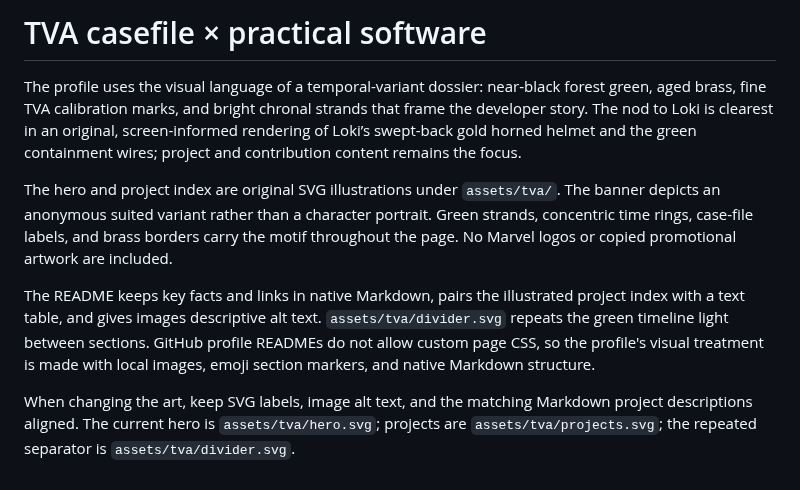
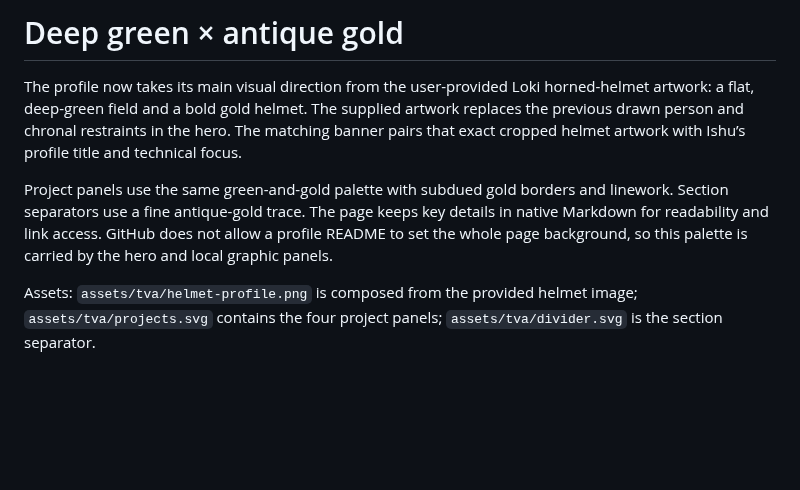
Before and after one commit to ishu7w/ishu7w, a Markdown page: DESIGN.md, the part around the change. GitHub-like rendering; blank space fills up the shorter version.

```diff
--- a/DESIGN.md
+++ b/DESIGN.md
@@ -1,9 +1,7 @@
-# TVA casefile × practical software
+# Deep green × antique gold
 
-The profile uses the visual language of a temporal-variant dossier: near-black forest green, aged brass, fine TVA calibration marks, and bright chronal strands that frame the developer story. The nod to Loki is clearest in an original, screen-informed rendering of Loki’s swept-back gold horned helmet and the green containment wires; project and contribution content remains the focus.
+The profile now takes its main visual direction from the user-provided Loki horned-helmet artwork: a flat, deep-green field and a bold gold helmet. The supplied artwork replaces the previous drawn person and chronal restraints in the hero. The matching banner pairs that exact cropped helmet artwork with Ishu’s profile title and technical focus.
 
-The hero and project index are original SVG illustrations under `assets/tva/`. The banner depicts an anonymous suited variant rather than a character portrait. Green strands, concentric time rings, case-file labels, and brass borders carry the motif throughout the page. No Marvel logos or copied promotional artwork are included.
+Project panels use the same green-and-gold palette with subdued gold borders and linework. Section separators use a fine antique-gold trace. The page keeps key details in native Markdown for readability and link access. GitHub does not allow a profile README to set the whole page background, so this palette is carried by the hero and local graphic panels.
 
-The README keeps key facts and links in native Markdown, pairs the illustrated project index with a text table, and gives images descriptive alt text. `assets/tva/divider.svg` repeats the green timeline light between sections. GitHub profile READMEs do not allow custom page CSS, so the profile's visual treatment is made with local images, emoji section markers, and native Markdown structure.
-
-When changing the art, keep SVG labels, image alt text, and the matching Markdown project descriptions aligned. The current hero is `assets/tva/hero.svg`; projects are `assets/tva/projects.svg`; the repeated separator is `assets/tva/divider.svg`.
+Assets: `assets/tva/helmet-profile.png` is composed from the provided helmet image; `assets/tva/projects.svg` contains the four project panels; `assets/tva/divider.svg` is the section separator.
```
Also changed, not shown: README.md (+15 -15 lines), assets/tva/helmet-profile.png (added), 3 other files.
